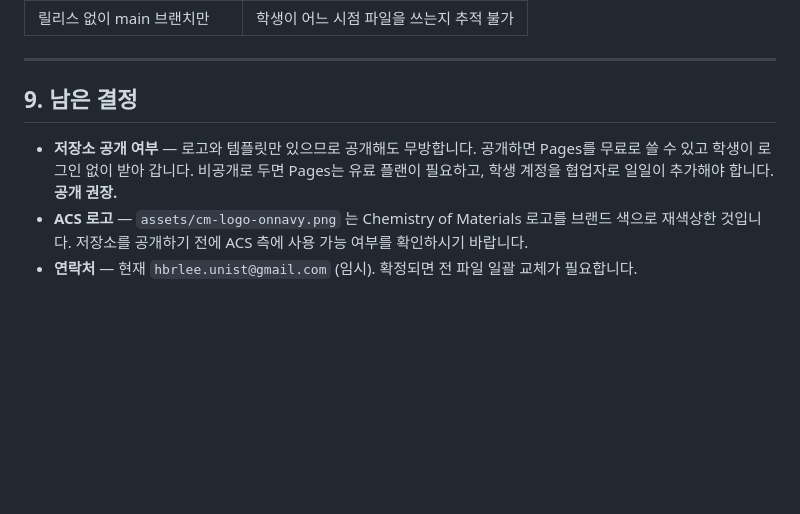
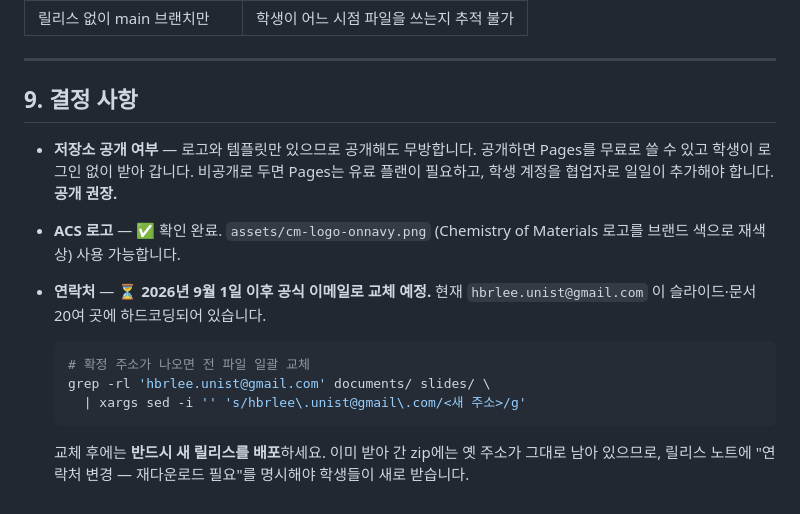
Before and after one commit to hbrleelab/design, a Markdown page: DEPLOY.md, the part around the change. Rendered like a GitHub page; blank space fills up the shorter version.

Commit message:
docs: 배포 결정 사항 확정 (ACS 로고 승인, 연락처 교체 일정)
- ACS 로고 사용 확인 완료
- 연락처는 2026-09-01 이후 공식 주소로 교체 예정. 일괄 교체 명령과
  재릴리스 필요성을 DEPLOY.md에 기록

Co-Authored-By: Claude Opus 5 <noreply@anthropic.com>
Claude-Session: https://claude.ai/code/session_013CyJUoyKdUJqYzAaLR14M3

````diff
--- a/DEPLOY.md
+++ b/DEPLOY.md
@@ -217,14 +217,23 @@ HTML 슬라이드는 그대로 발표할 수 있고 PDF로도 나옵니다. 그
 
 ---
 
-## 9. 남은 결정
+## 9. 결정 사항
 
 - **저장소 공개 여부** — 로고와 템플릿만 있으므로 공개해도 무방합니다.
   공개하면 Pages를 무료로 쓸 수 있고 학생이 로그인 없이 받아 갑니다.
   비공개로 두면 Pages는 유료 플랜이 필요하고, 학생 계정을 협업자로
   일일이 추가해야 합니다. **공개 권장.**
-- **ACS 로고** — `assets/cm-logo-onnavy.png` 는 Chemistry of Materials 로고를
-  브랜드 색으로 재색상한 것입니다. 저장소를 공개하기 전에 ACS 측에 사용
-  가능 여부를 확인하시기 바랍니다.
-- **연락처** — 현재 `hbrlee.unist@gmail.com` (임시). 확정되면 전 파일 일괄 교체가
-  필요합니다.
+- **ACS 로고** — ✅ 확인 완료. `assets/cm-logo-onnavy.png` (Chemistry of Materials
+  로고를 브랜드 색으로 재색상) 사용 가능합니다.
+- **연락처** — ⏳ **2026년 9월 1일 이후 공식 이메일로 교체 예정.**
+  현재 `hbrlee.unist@gmail.com` 이 슬라이드·문서 20여 곳에 하드코딩되어 있습니다.
+
+  ```bash
+  # 확정 주소가 나오면 전 파일 일괄 교체
+  grep -rl 'hbrlee.unist@gmail.com' documents/ slides/ \
+    | xargs sed -i '' 's/hbrlee\.unist@gmail\.com/<새 주소>/g'
+  ```
+
+  교체 후에는 **반드시 새 릴리스를 배포**하세요. 이미 받아 간 zip에는 옛 주소가
+  그대로 남아 있으므로, 릴리스 노트에 "연락처 변경 — 재다운로드 필요"를
+  명시해야 학생들이 새로 받습니다.
````
